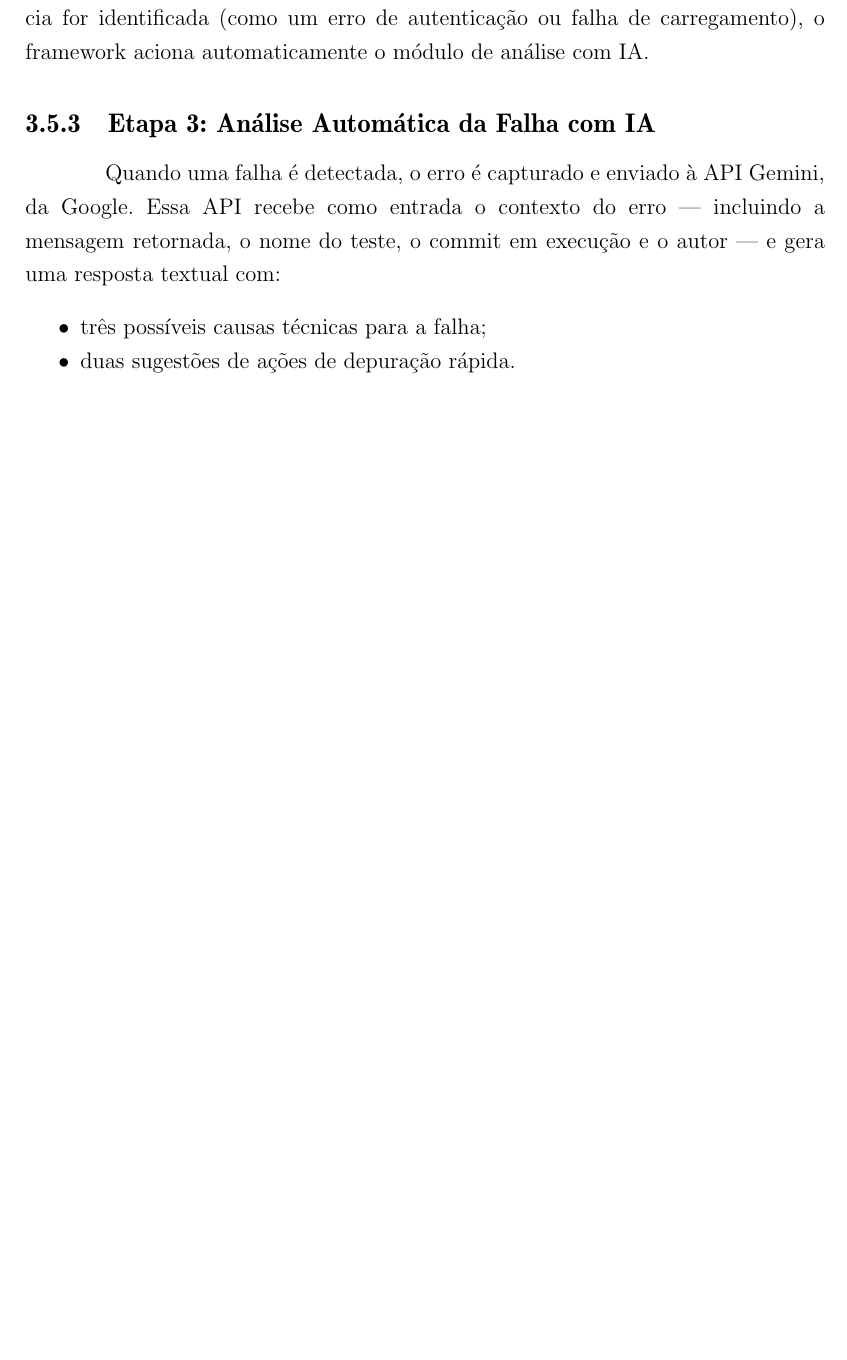
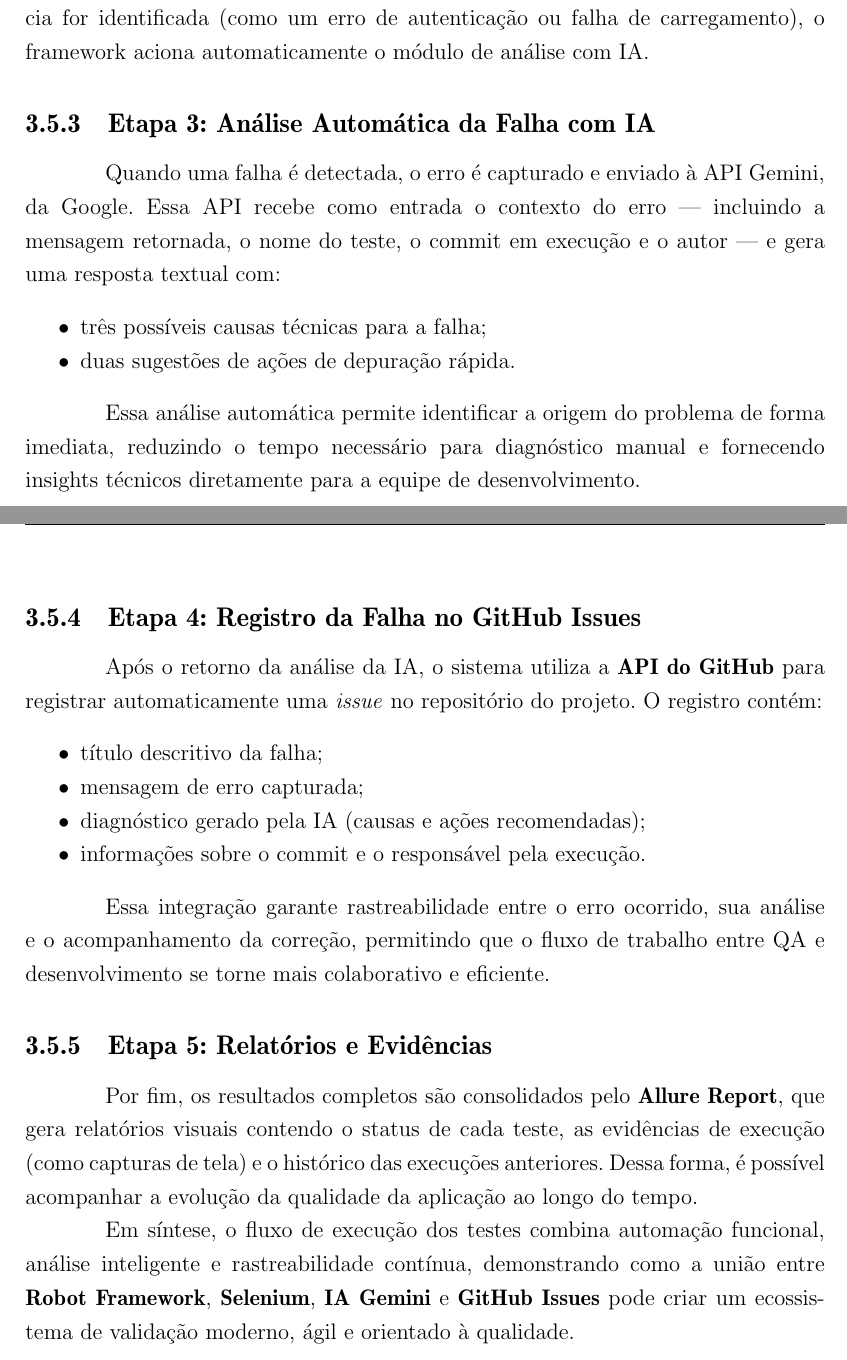
Before and after one commit to Gabrielcarmop/robot-tests, a LaTeX thesis (tcc2_gabriel_porto/tcc2_gabriel_porto.tex, which reads tcc2_gabriel_porto/tex/cap_III.tex): part of page 32 of 33 before the commit and two parts of pages 32 and 33 of 34 after it, the two joined at a grey line, cut so that both start at the same text, the shorter picture padded with empty space. Compiled offline with pdfLaTeX.

Commit message:
Finalizando Capitulo III

```diff
--- a/tcc2_gabriel_porto/tex/cap_III.tex
+++ b/tcc2_gabriel_porto/tex/cap_III.tex
@@ -60,3 +60,19 @@
 	\item três possíveis causas técnicas para a falha;
 	\item duas sugestões de ações de depuração rápida.
 \end{itemize}
+\par Essa análise automática permite identificar a origem do problema de forma imediata, reduzindo o tempo necessário para diagnóstico manual e fornecendo insights técnicos diretamente para a equipe de desenvolvimento.
+
+\subsection{Etapa 4: Registro da Falha no GitHub Issues}
+\par Após o retorno da análise da IA, o sistema utiliza a \textbf{API do GitHub} para registrar automaticamente uma \textit{issue} no repositório do projeto. O registro contém:
+\begin{itemize}
+	\item título descritivo da falha;
+	\item mensagem de erro capturada;
+	\item diagnóstico gerado pela IA (causas e ações recomendadas);
+	\item informações sobre o commit e o responsável pela execução.
+\end{itemize}
+\par Essa integração garante rastreabilidade entre o erro ocorrido, sua análise e o acompanhamento da correção, permitindo que o fluxo de trabalho entre QA e desenvolvimento se torne mais colaborativo e eficiente.
+
+\subsection{Etapa 5: Relatórios e Evidências}
+\par Por fim, os resultados completos são consolidados pelo \textbf{Allure Report}, que gera relatórios visuais contendo o status de cada teste, as evidências de execução (como capturas de tela) e o histórico das execuções anteriores. Dessa forma, é possível acompanhar a evolução da qualidade da aplicação ao longo do tempo.
+
+\par Em síntese, o fluxo de execução dos testes combina automação funcional, análise inteligente e rastreabilidade contínua, demonstrando como a união entre \textbf{Robot Framework}, \textbf{Selenium}, \textbf{IA Gemini} e \textbf{GitHub Issues} pode criar um ecossistema de validação moderno, ágil e orientado à qualidade.
```
Also changed, not shown: 1 other file.
